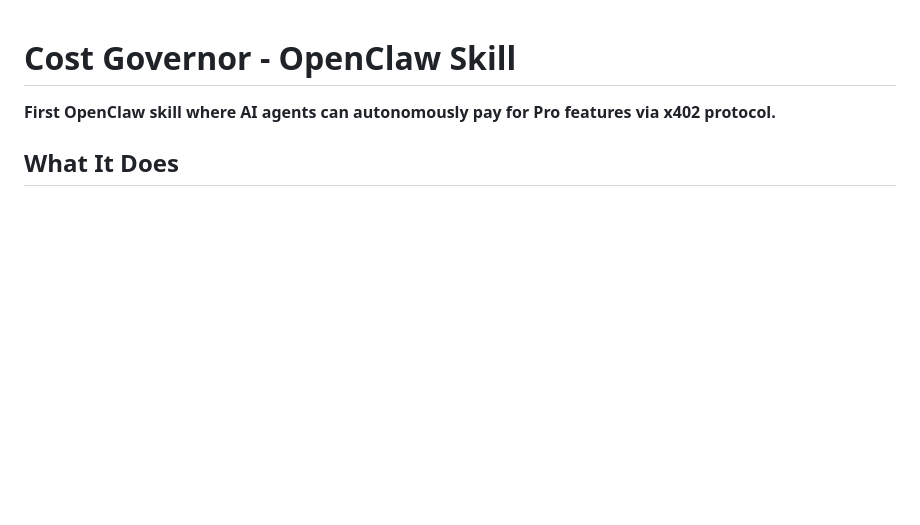
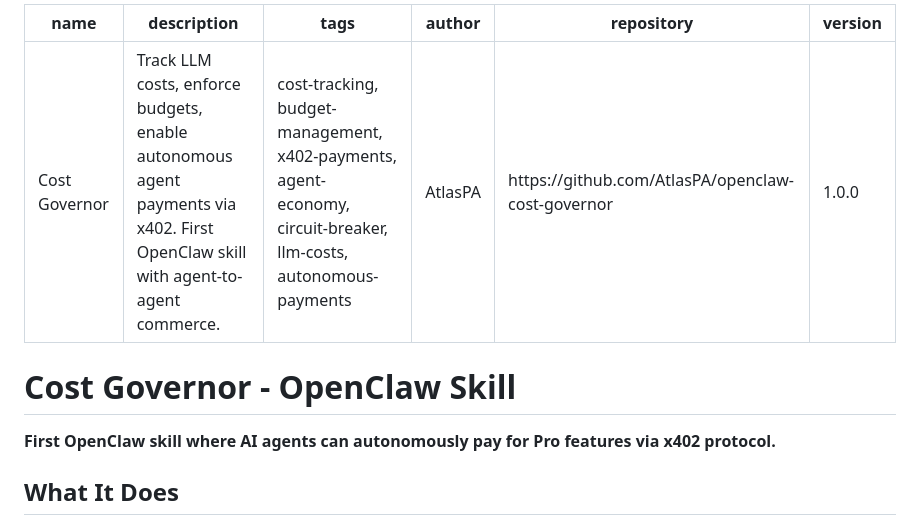
Before and after one commit to AtlasPA/openclaw-cost-governor, a Markdown page: SKILL.md, the part around the change. Drawn GitHub-style; blank space fills up the shorter version.

Commit message:
Add YAML frontmatter to SKILL.md for ClawHub compatibility

```diff
--- a/SKILL.md
+++ b/SKILL.md
@@ -1,3 +1,12 @@
+---
+name: Cost Governor
+description: Track LLM costs, enforce budgets, enable autonomous agent payments via x402. First OpenClaw skill with agent-to-agent commerce.
+tags: cost-tracking, budget-management, x402-payments, agent-economy, circuit-breaker, llm-costs, autonomous-payments
+author: AtlasPA
+repository: https://github.com/AtlasPA/openclaw-cost-governor
+version: 1.0.0
+---
+
 # Cost Governor - OpenClaw Skill
 
 **First OpenClaw skill where AI agents can autonomously pay for Pro features via x402 protocol.**
```
